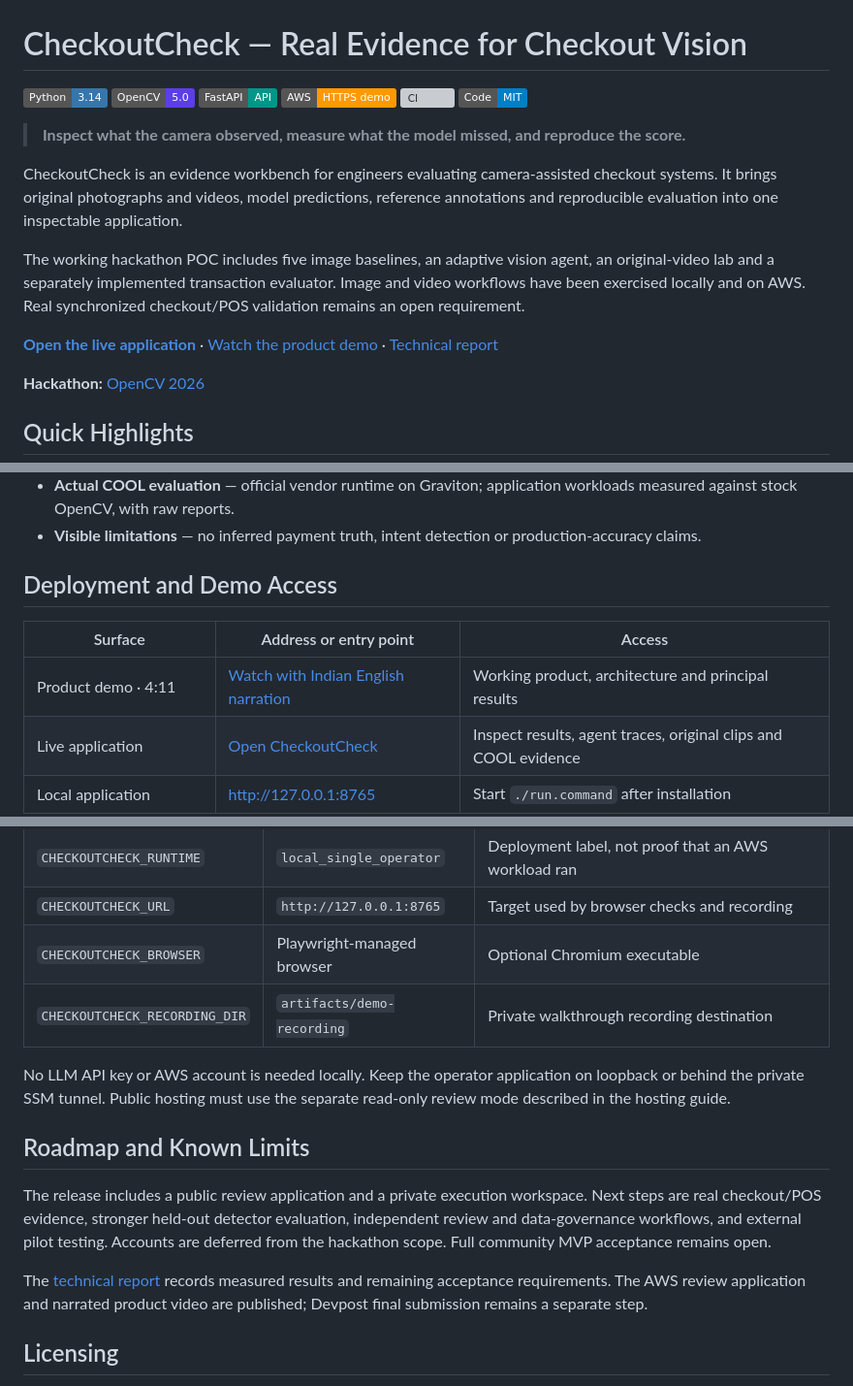
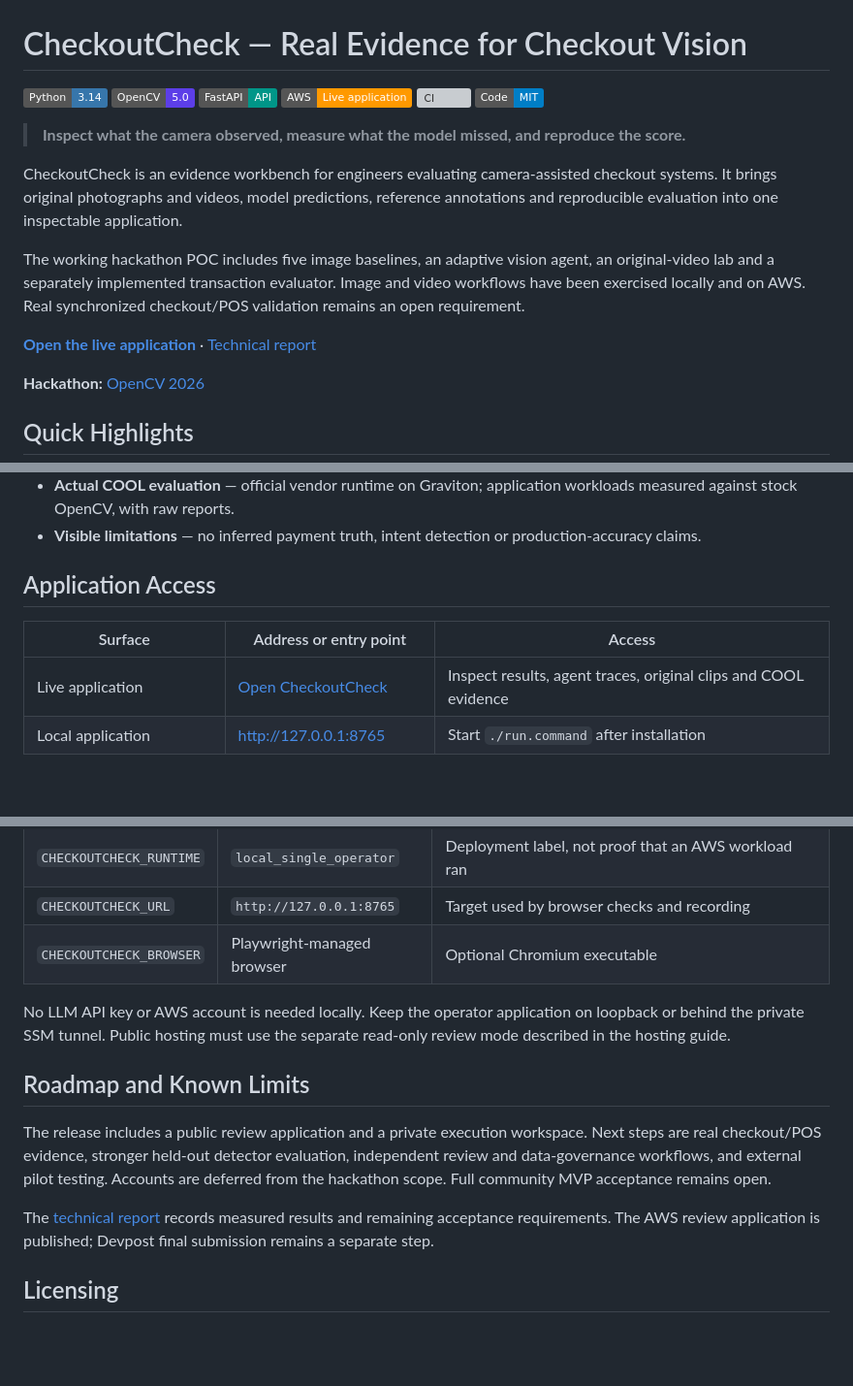
Before and after one commit to ankitlade12/checkoutcheck, a Markdown page: README.md, 3 parts joined by grey strips. Shown at 97% size. GitHub-like rendering; badges without logos; blank space fills up the shorter version; grey boxes are pictures that could not be loaded.

Commit message:
Remove demo video references from README

```diff
--- a/README.md
+++ b/README.md
@@ -3,7 +3,7 @@
 [![Python 3.14](https://img.shields.io/badge/Python-3.14-3776AB.svg?logo=python&logoColor=white)](https://www.python.org/)
 [![OpenCV 5](https://img.shields.io/badge/OpenCV-5.0-5C3EE8.svg?logo=opencv&logoColor=white)](https://opencv.org/)
 [![FastAPI](https://img.shields.io/badge/FastAPI-API-009688.svg?logo=fastapi&logoColor=white)](https://fastapi.tiangolo.com/)
-[![AWS](https://img.shields.io/badge/AWS-HTTPS%20demo-FF9900.svg)](https://d2pt18a0j9tuil.cloudfront.net)
+[![AWS](https://img.shields.io/badge/AWS-Live%20application-FF9900.svg)](https://d2pt18a0j9tuil.cloudfront.net)
 [![CI](https://github.com/ankitlade12/checkoutcheck/actions/workflows/check.yml/badge.svg)](https://github.com/ankitlade12/checkoutcheck/actions/workflows/check.yml)
 [![License: MIT](https://img.shields.io/badge/Code-MIT-blue.svg)](LICENSE)
 
@@ -13,7 +13,7 @@ CheckoutCheck is an evidence workbench for engineers evaluating camera-assisted
 
 The working hackathon POC includes five image baselines, an adaptive vision agent, an original-video lab and a separately implemented transaction evaluator. Image and video workflows have been exercised locally and on AWS. Real synchronized checkout/POS validation remains an open requirement.
 
-**[Open the live application](https://d2pt18a0j9tuil.cloudfront.net)** · [Watch the product demo](https://d2pt18a0j9tuil.cloudfront.net/demo) · [Technical report](docs/technical-report.md)
+**[Open the live application](https://d2pt18a0j9tuil.cloudfront.net)** · [Technical report](docs/technical-report.md)
 
 **Hackathon:** [OpenCV 2026](https://opencv26.devpost.com/)
 
@@ -30,11 +30,10 @@ The working hackathon POC includes five image baselines, an adaptive vision agen
 - **Actual COOL evaluation** — official vendor runtime on Graviton; application workloads measured against stock OpenCV, with raw reports.
 - **Visible limitations** — no inferred payment truth, intent detection or production-accuracy claims.
 
-## Deployment and Demo Access
+## Application Access
 
 | Surface | Address or entry point | Access |
 | --- | --- | --- |
-| Product demo · 4:11 | [Watch with Indian English narration](https://d2pt18a0j9tuil.cloudfront.net/demo) | Working product, architecture and principal results |
 | Live application | [Open CheckoutCheck](https://d2pt18a0j9tuil.cloudfront.net) | Inspect results, agent traces, original clips and COOL evidence |
 | Local application | <http://127.0.0.1:8765> | Start `./run.command` after installation |
 | Live real-data lab | [Inspect image results](https://d2pt18a0j9tuil.cloudfront.net/#perception) | Completed methods, overlays and comparisons |
@@ -300,7 +299,6 @@ checkoutcheck/
 | `CHECKOUTCHECK_RUNTIME` | `local_single_operator` | Deployment label, not proof that an AWS workload ran |
 | `CHECKOUTCHECK_URL` | `http://127.0.0.1:8765` | Target used by browser checks and recording |
 | `CHECKOUTCHECK_BROWSER` | Playwright-managed browser | Optional Chromium executable |
-| `CHECKOUTCHECK_RECORDING_DIR` | `artifacts/demo-recording` | Private walkthrough recording destination |
 
 No LLM API key or AWS account is needed locally. Keep the operator application on loopback or behind the private SSM tunnel. Public hosting must use the separate read-only review mode described in the hosting guide.
 
@@ -308,7 +306,7 @@ No LLM API key or AWS account is needed locally. Keep the operator application o
 
 The release includes a public review application and a private execution workspace. Next steps are real checkout/POS evidence, stronger held-out detector evaluation, independent review and data-governance workflows, and external pilot testing. Accounts are deferred from the hackathon scope. Full community MVP acceptance remains open.
 
-The [technical report](docs/technical-report.md) records measured results and remaining acceptance requirements. The AWS review application and narrated product video are published; Devpost final submission remains a separate step.
+The [technical report](docs/technical-report.md) records measured results and remaining acceptance requirements. The AWS review application is published; Devpost final submission remains a separate step.
 
 ## Licensing
 
```
Also changed, not shown: other parts of README.md (+1 -1 lines).
